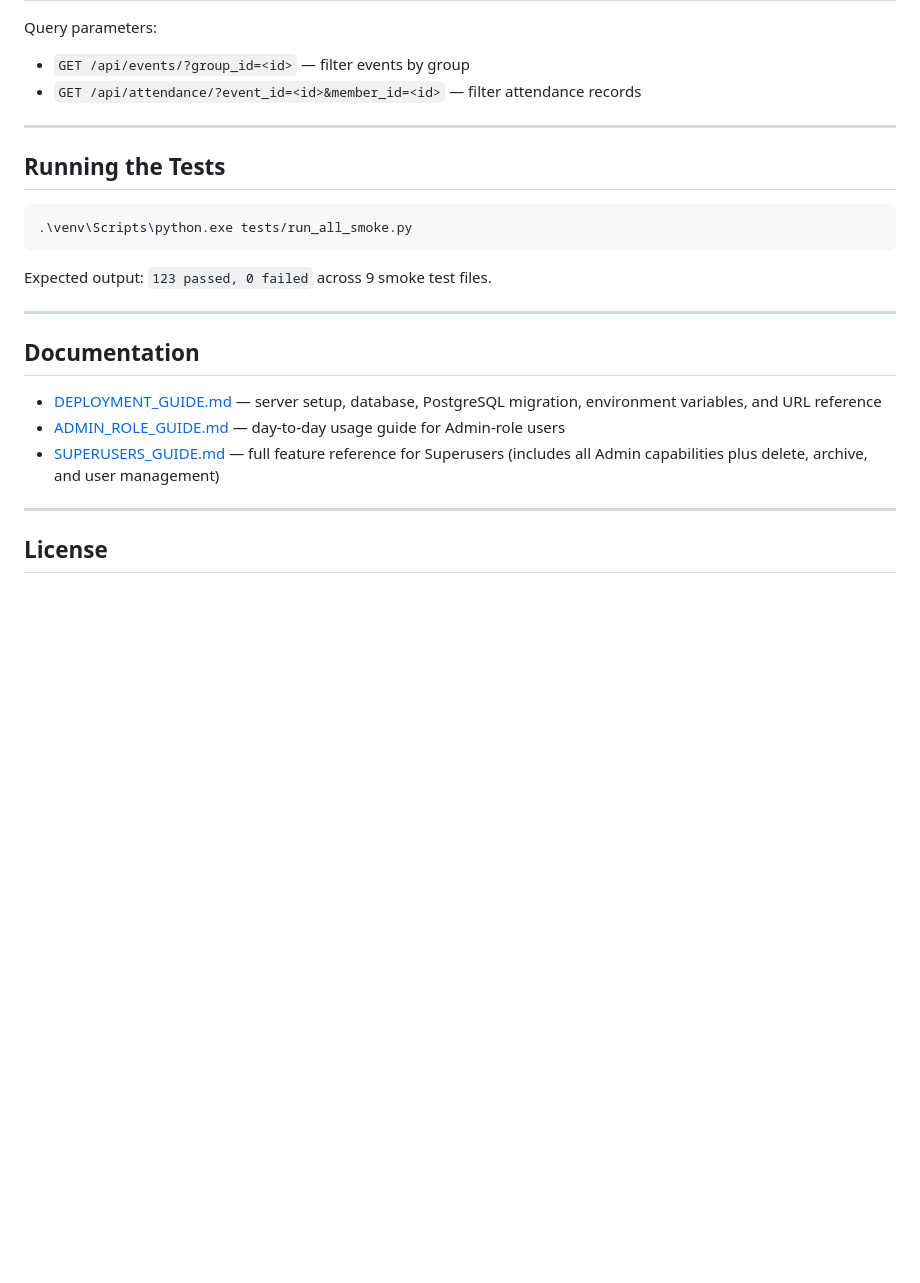
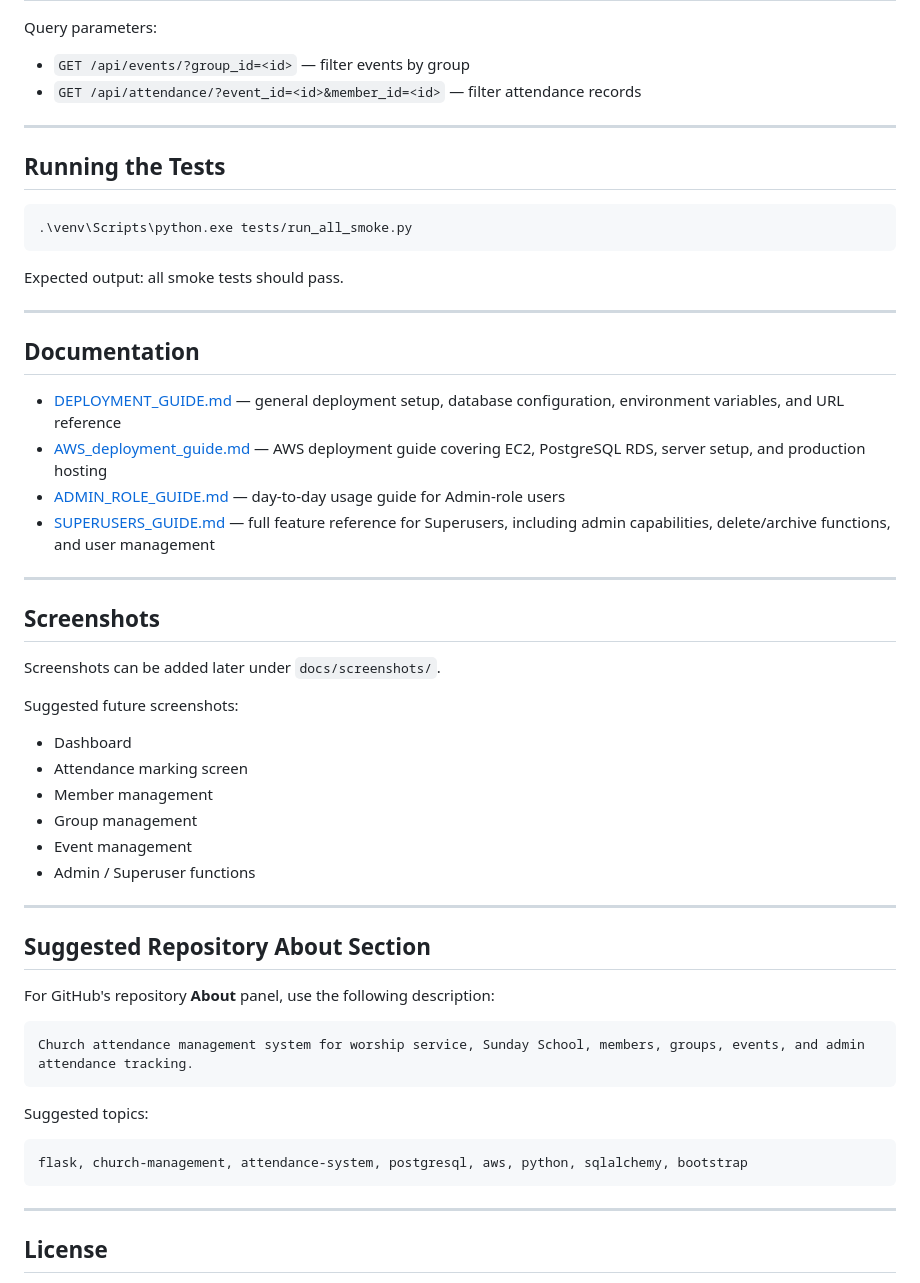
Before and after one commit to evanlow/shephard, a Markdown page: README.md, the part around one of its changes. GitHub-like rendering; blank space fills up the shorter version.

````diff
--- a/README.md
+++ b/README.md
@@ -112,5 +158,6 @@ All API endpoints require an active login session. Unauthenticated requests retu
 
 Query parameters:
+
 - `GET /api/events/?group_id=<id>` — filter events by group
 - `GET /api/attendance/?event_id=<id>&member_id=<id>` — filter attendance records
 
@@ -122,15 +169,47 @@ Query parameters:
 .\venv\Scripts\python.exe tests/run_all_smoke.py
 ```
 
-Expected output: `123 passed, 0 failed` across 9 smoke test files.
+Expected output: all smoke tests should pass.
 
 ---
 
 ## Documentation
 
-- [DEPLOYMENT_GUIDE.md](DEPLOYMENT_GUIDE.md) — server setup, database, PostgreSQL migration, environment variables, and URL reference
+- [DEPLOYMENT_GUIDE.md](DEPLOYMENT_GUIDE.md) — general deployment setup, database configuration, environment variables, and URL reference
+- [AWS_deployment_guide.md](AWS_deployment_guide.md) — AWS deployment guide covering EC2, PostgreSQL RDS, server setup, and production hosting
 - [ADMIN_ROLE_GUIDE.md](ADMIN_ROLE_GUIDE.md) — day-to-day usage guide for Admin-role users
-- [SUPERUSERS_GUIDE.md](SUPERUSERS_GUIDE.md) — full feature reference for Superusers (includes all Admin capabilities plus delete, archive, and user management)
+- [SUPERUSERS_GUIDE.md](SUPERUSERS_GUIDE.md) — full feature reference for Superusers, including admin capabilities, delete/archive functions, and user management
+
+---
+
+## Screenshots
+
+Screenshots can be added later under `docs/screenshots/`.
+
+Suggested future screenshots:
+
+- Dashboard
+- Attendance marking screen
+- Member management
+- Group management
+- Event management
+- Admin / Superuser functions
+
+---
+
+## Suggested Repository About Section
+
+For GitHub's repository **About** panel, use the following description:
+
+```text
+Church attendance management system for worship service, Sunday School, members, groups, events, and admin attendance tracking.
+```
+
+Suggested topics:
+
+```text
+flask, church-management, attendance-system, postgresql, aws, python, sqlalchemy, bootstrap
+```
 
 ---
 
````
Also changed, not shown: other parts of README.md (+66 -20 lines).
